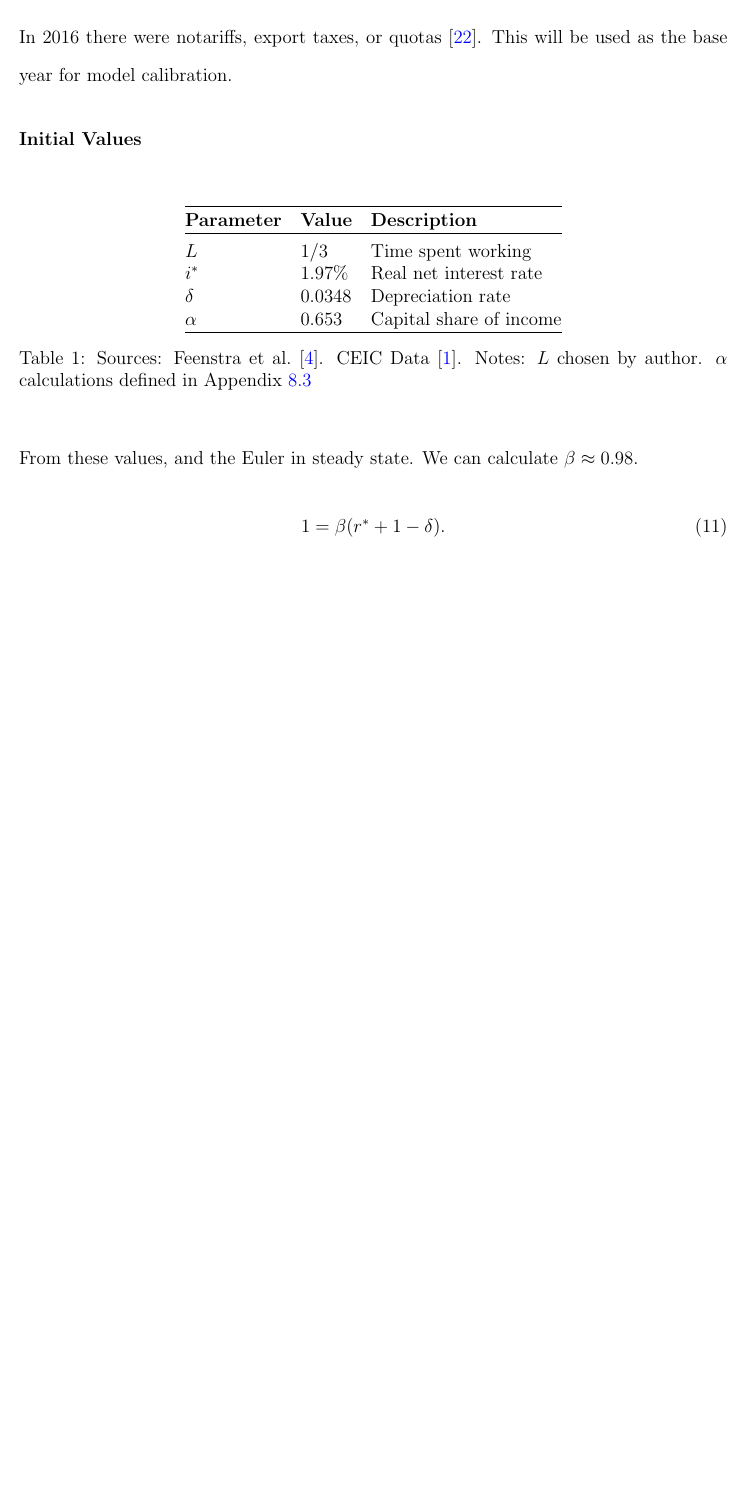
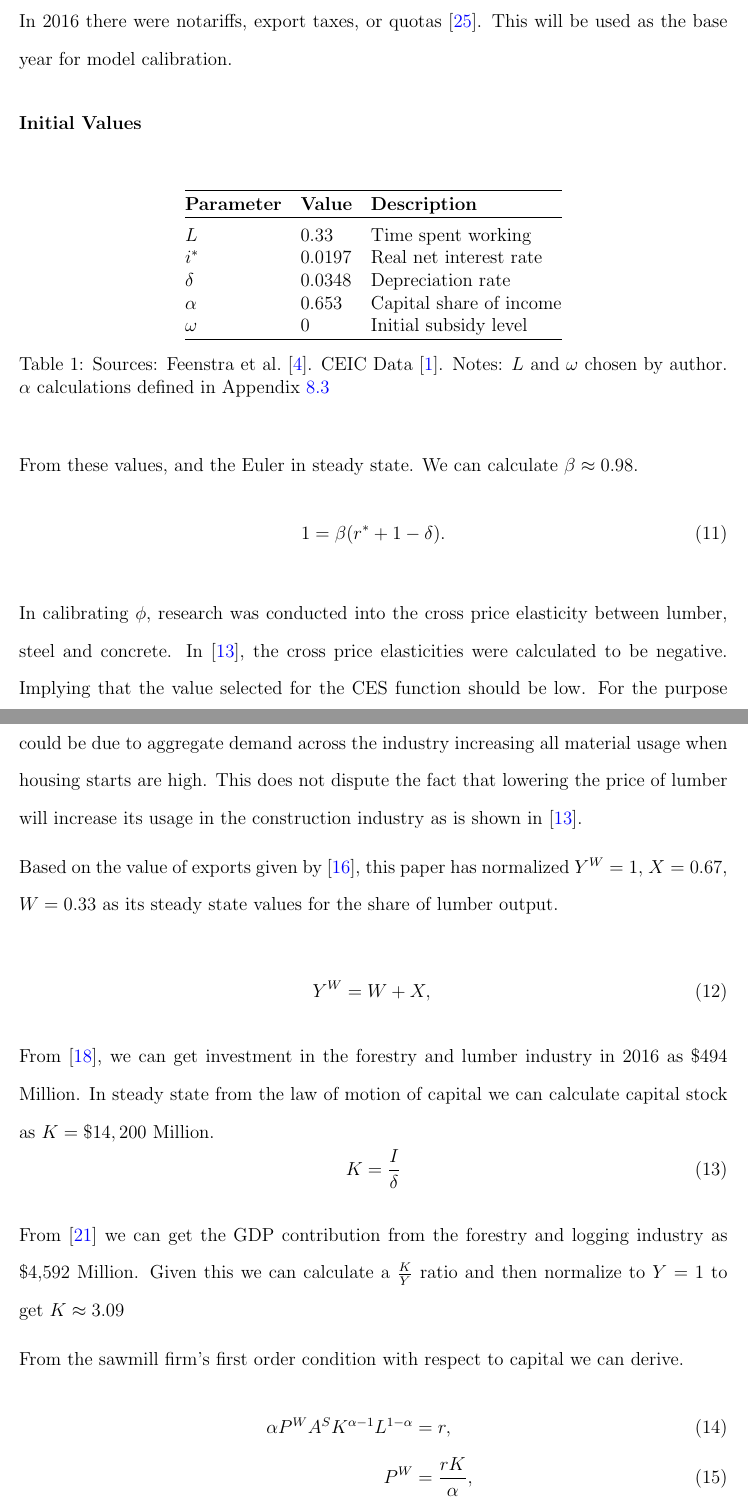
Before and after one commit to andrew-norris/softwood-lumber-subsidy, a LaTeX paper (latex-paper/main.tex): part of page 11 of 21 before the commit and two parts of pages 11 and 12 of 23 after it, the two joined at a grey line, cut so that both start at the same text, the shorter picture padded with empty space. Compiled offline with pdfLaTeX.

Commit message:
update references and continue steady state calculations

```diff
--- a/latex-paper/main.tex
+++ b/latex-paper/main.tex
@@ -245,13 +245,14 @@ In 2016 there were notariffs, export taxes, or quotas \cite{cbp2025softwood}. Th
 \textbf{Parameter} & \textbf{Value} & \textbf{Description} \\
 \hline
 \noalign{\vskip 0.4em}
-$L$ & $1/3$ & Time spent working \\
-$i^*$ & $1.97\%$ & Real net interest rate \\
+$L$ & $0.33$ & Time spent working \\
+$i^*$ & $0.0197$ & Real net interest rate \\
 $\delta$ & $0.0348$ & Depreciation rate \\
 $\alpha$ & $0.653$ & Capital share of income\\
+$\omega$ & $0$ & Initial subsidy level \\
 \hline
 \end{tabular}
-\caption{Sources: \citet{pwt2025}. \citet{ceic2025interest_rates}. Notes: $L$ chosen by author. $\alpha$ calculations defined in Appendix~\ref{app:capital_share}}
+\caption{Sources: \citet{pwt2025}. \citet{ceic2025interest_rates}. Notes: $L$ and $\omega$ chosen by author. $\alpha$ calculations defined in Appendix~\ref{app:capital_share}}
 \end{table}
 
 From these values, and the Euler in steady state. We can calculate $\beta\approx0.98$.
@@ -260,3 +261,27 @@ From these values, and the Euler in steady state. We can calculate $\beta\approx
 \label{eq:ss_euler}
 \end{equation}
 
+In calibrating $\phi$, research was conducted into the cross price elasticity between lumber, steel and concrete. In \cite{shahi2020sustainablewood}, the cross price elasticities were calculated to be negative. Implying that the value selected for the CES function should be low. For the purpose of this paper, $\phi=1$ was selected. While substitutability was not identified as large, this could be due to aggregate demand across the industry increasing all material usage when housing starts are high. This does not dispute the fact that lowering the price of lumber will increase its usage in the construction industry as is shown in \cite{shahi2020sustainablewood}.
+
+Based on the value of exports given by \cite{statcan2022softwood}, this paper has normalized $Y^W=1$, $X=0.67$, $W=0.33$ as its steady state values for the share of lumber output.
+
+\begin{equation}
+  Y^W = W + X, \label{eq:lumber_market} \\
+\end{equation}
+
+
+
+From \cite{statcan2025capital}, we can get investment in the forestry and lumber industry in 2016 as \$494 Million. In steady state from the law of motion of capital we can calculate capital stock as $K=\$14,200$ Million.
+\begin{equation}
+  K = \frac{I}{\delta}
+\end{equation}
+
+From \cite{statcan2025gdp_detail} we can get the GDP contribution from the forestry and logging industry as \$4,592 Million. Given this we can calculate a $\frac{K}{Y}$ ratio and then normalize to $Y=1$ to get $K\approx3.09$
+
+From the sawmill firm's first order condition with respect to capital we can derive.
+\begin{align}
+\alpha P^W A^S K^{\alpha-1} L^{1-\alpha}
+&= r, \\[0.4em]
+P^W &= \frac{rK}{\alpha}, \\[0.4em]
+P^W &\approx 0.258
+\end{align}
```
Also changed, not shown: latex-paper/references.bib (+36 -0 lines), latex-paper/main.pdf, latex-paper/main.tex (18 more changed lines).
